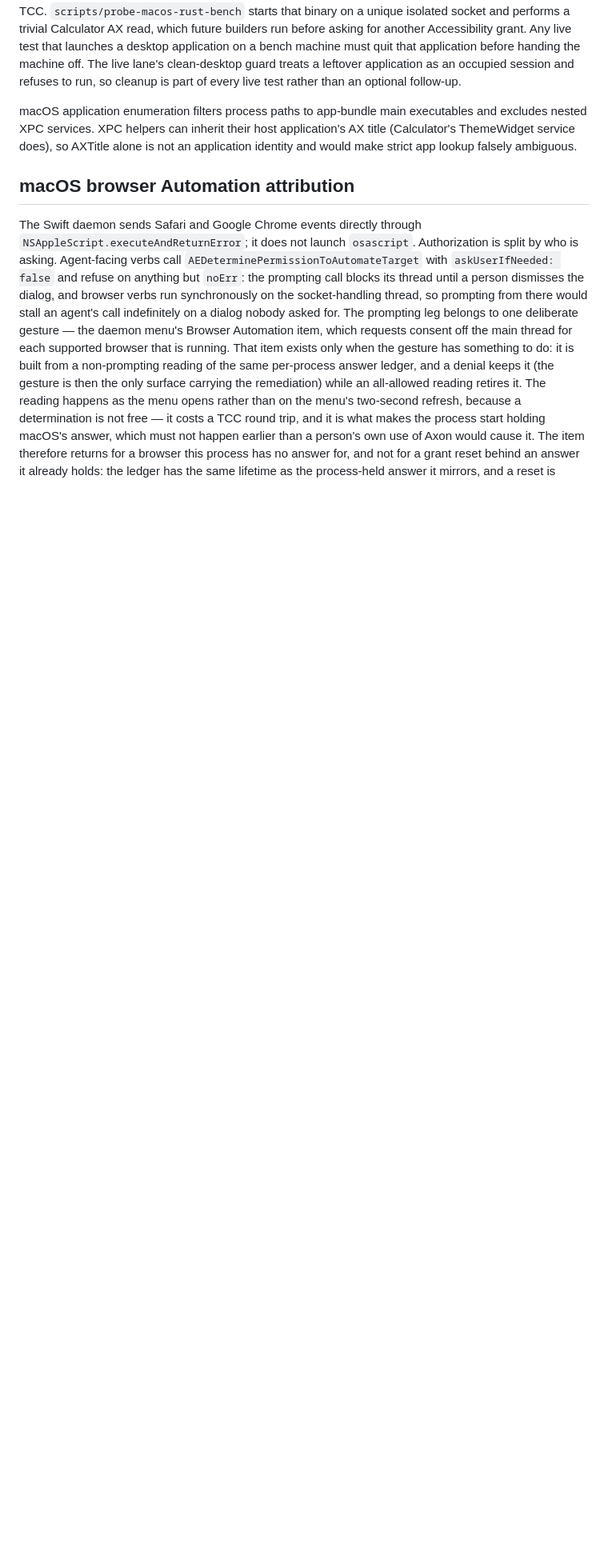
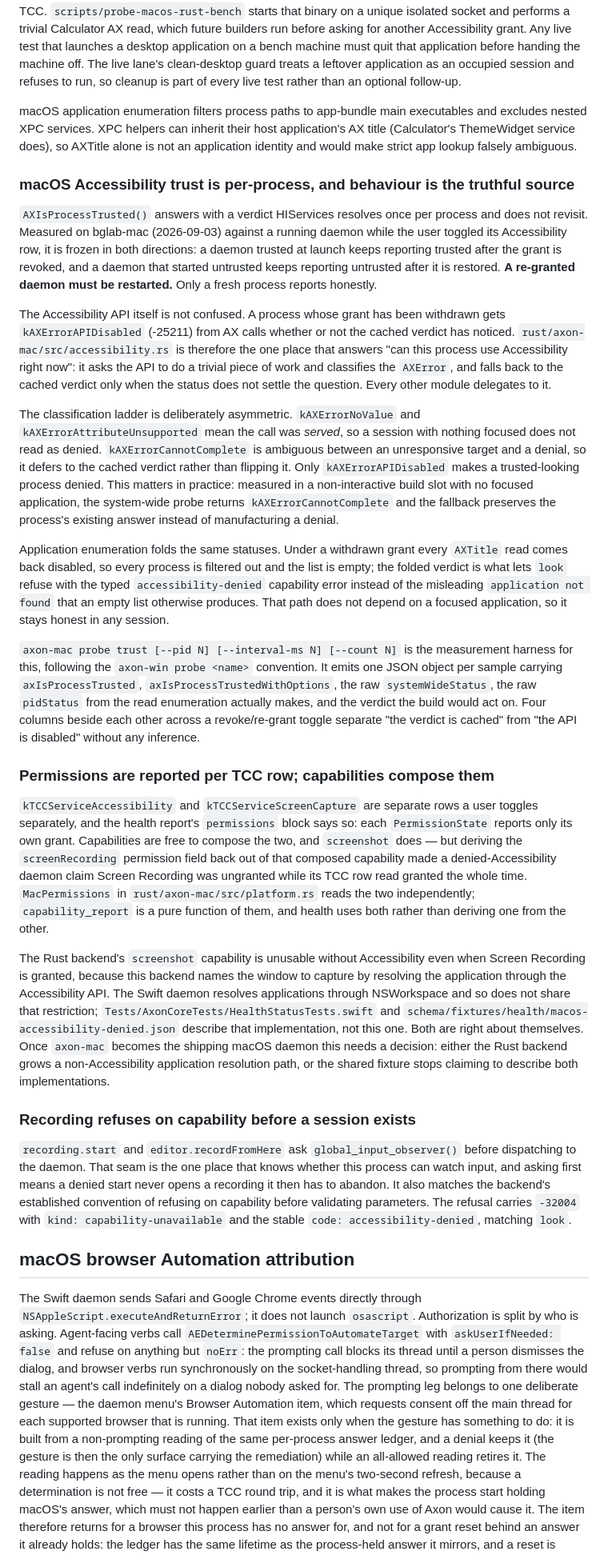
Before and after one commit to bleugreen/axon, a Markdown page: docs/cross-platform-internals.md, the part around the change. Shown at 80% size. Rendered like a GitHub page; blank space fills up the shorter version.

Commit message:
[Build] docs: record macOS permission truth under Accessibility revocation

```diff
--- a/docs/cross-platform-internals.md
+++ b/docs/cross-platform-internals.md
@@ -1194,6 +1194,83 @@ host application's AX title (Calculator's ThemeWidget service does), so AXTitle
 alone is not an application identity and would make strict app lookup falsely
 ambiguous.
 
+### macOS Accessibility trust is per-process, and behaviour is the truthful source
+
+`AXIsProcessTrusted()` answers with a verdict HIServices resolves once per
+process and does not revisit. Measured on bglab-mac (2026-09-03) against a
+running daemon while the user toggled its Accessibility row, it is frozen in
+both directions: a daemon trusted at launch keeps reporting trusted after the
+grant is revoked, and a daemon that started untrusted keeps reporting untrusted
+after it is restored. **A re-granted daemon must be restarted.** Only a fresh
+process reports honestly.
+
+The Accessibility API itself is not confused. A process whose grant has been
+withdrawn gets `kAXErrorAPIDisabled` (-25211) from AX calls whether or not the
+cached verdict has noticed. `rust/axon-mac/src/accessibility.rs` is therefore
+the one place that answers "can this process use Accessibility right now": it
+asks the API to do a trivial piece of work and classifies the `AXError`, and
+falls back to the cached verdict only when the status does not settle the
+question. Every other module delegates to it.
+
+The classification ladder is deliberately asymmetric. `kAXErrorNoValue` and
+`kAXErrorAttributeUnsupported` mean the call was *served*, so a session with
+nothing focused does not read as denied. `kAXErrorCannotComplete` is ambiguous
+between an unresponsive target and a denial, so it defers to the cached verdict
+rather than flipping it. Only `kAXErrorAPIDisabled` makes a trusted-looking
+process denied. This matters in practice: measured in a non-interactive build
+slot with no focused application, the system-wide probe returns
+`kAXErrorCannotComplete` and the fallback preserves the process's existing
+answer instead of manufacturing a denial.
+
+Application enumeration folds the same statuses. Under a withdrawn grant every
+`AXTitle` read comes back disabled, so every process is filtered out and the
+list is empty; the folded verdict is what lets `look` refuse with the typed
+`accessibility-denied` capability error instead of the misleading
+`application not found` that an empty list otherwise produces. That path does
+not depend on a focused application, so it stays honest in any session.
+
+`axon-mac probe trust [--pid N] [--interval-ms N] [--count N]` is the
+measurement harness for this, following the `axon-win probe <name>` convention.
+It emits one JSON object per sample carrying `axIsProcessTrusted`,
+`axIsProcessTrustedWithOptions`, the raw `systemWideStatus`, the raw `pidStatus`
+from the read enumeration actually makes, and the verdict the build would act
+on. Four columns beside each other across a revoke/re-grant toggle separate
+"the verdict is cached" from "the API is disabled" without any inference.
+
+### Permissions are reported per TCC row; capabilities compose them
+
+`kTCCServiceAccessibility` and `kTCCServiceScreenCapture` are separate rows a
+user toggles separately, and the health report's `permissions` block says so:
+each `PermissionState` reports only its own grant. Capabilities are free to
+compose the two, and `screenshot` does — but deriving the `screenRecording`
+permission field back out of that composed capability made a
+denied-Accessibility daemon claim Screen Recording was ungranted while its TCC
+row read granted the whole time. `MacPermissions` in
+`rust/axon-mac/src/platform.rs` reads the two independently; `capability_report`
+is a pure function of them, and health uses both rather than deriving one from
+the other.
+
+The Rust backend's `screenshot` capability is unusable without Accessibility
+even when Screen Recording is granted, because this backend names the window to
+capture by resolving the application through the Accessibility API. The Swift
+daemon resolves applications through NSWorkspace and so does not share that
+restriction; `Tests/AxonCoreTests/HealthStatusTests.swift` and
+`schema/fixtures/health/macos-accessibility-denied.json` describe that
+implementation, not this one. Both are right about themselves. Once `axon-mac`
+becomes the shipping macOS daemon this needs a decision: either the Rust backend
+grows a non-Accessibility application resolution path, or the shared fixture
+stops claiming to describe both implementations.
+
+### Recording refuses on capability before a session exists
+
+`recording.start` and `editor.recordFromHere` ask `global_input_observer()`
+before dispatching to the daemon. That seam is the one place that knows whether
+this process can watch input, and asking first means a denied start never opens
+a recording it then has to abandon. It also matches the backend's established
+convention of refusing on capability before validating parameters. The refusal
+carries `-32004` with `kind: capability-unavailable` and the stable
+`code: accessibility-denied`, matching `look`.
+
 
 ## macOS browser Automation attribution
 
```
